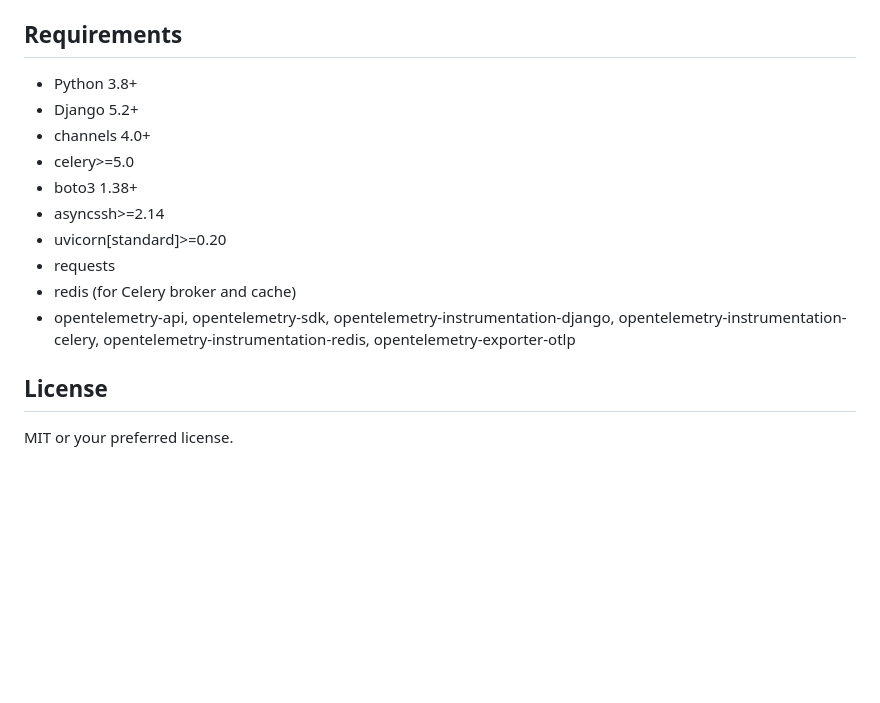
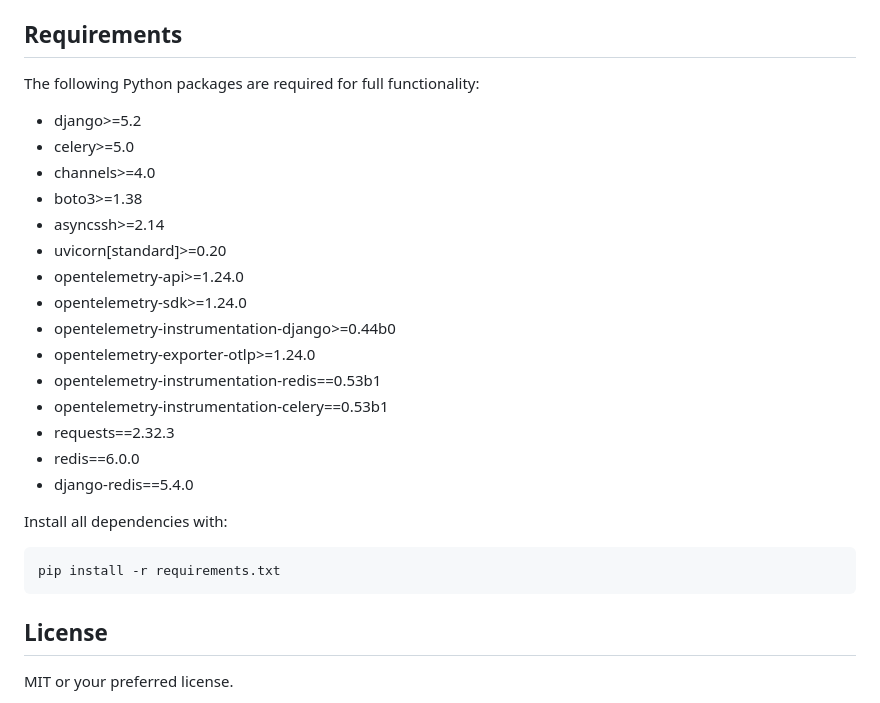
Before and after one commit to agusmakmun/django-aws-terminal-websocket, a Markdown page: README.md, the part around the change. Drawn GitHub-style; blank space fills up the shorter version.

Commit message:
fix: update requirements

````diff
--- a/README.md
+++ b/README.md
@@ -147,16 +147,29 @@ To enable the backend to connect to your AWS EC2 instance via SSH, set the follo
 - **Backend**: Extend `TerminalConsumer` to handle authentication, EC2 connection, and streaming.
 
 ## Requirements
-- Python 3.8+
-- Django 5.2+
-- channels 4.0+
+
+The following Python packages are required for full functionality:
+
+- django>=5.2
 - celery>=5.0
-- boto3 1.38+
+- channels>=4.0
+- boto3>=1.38
 - asyncssh>=2.14
 - uvicorn[standard]>=0.20
-- requests
-- redis (for Celery broker and cache)
-- opentelemetry-api, opentelemetry-sdk, opentelemetry-instrumentation-django, opentelemetry-instrumentation-celery, opentelemetry-instrumentation-redis, opentelemetry-exporter-otlp
+- opentelemetry-api>=1.24.0
+- opentelemetry-sdk>=1.24.0
+- opentelemetry-instrumentation-django>=0.44b0
+- opentelemetry-exporter-otlp>=1.24.0
+- opentelemetry-instrumentation-redis==0.53b1
+- opentelemetry-instrumentation-celery==0.53b1
+- requests==2.32.3
+- redis==6.0.0
+- django-redis==5.4.0
+
+Install all dependencies with:
+```bash
+pip install -r requirements.txt
+```
 
 ## License
 MIT or your preferred license.
````
